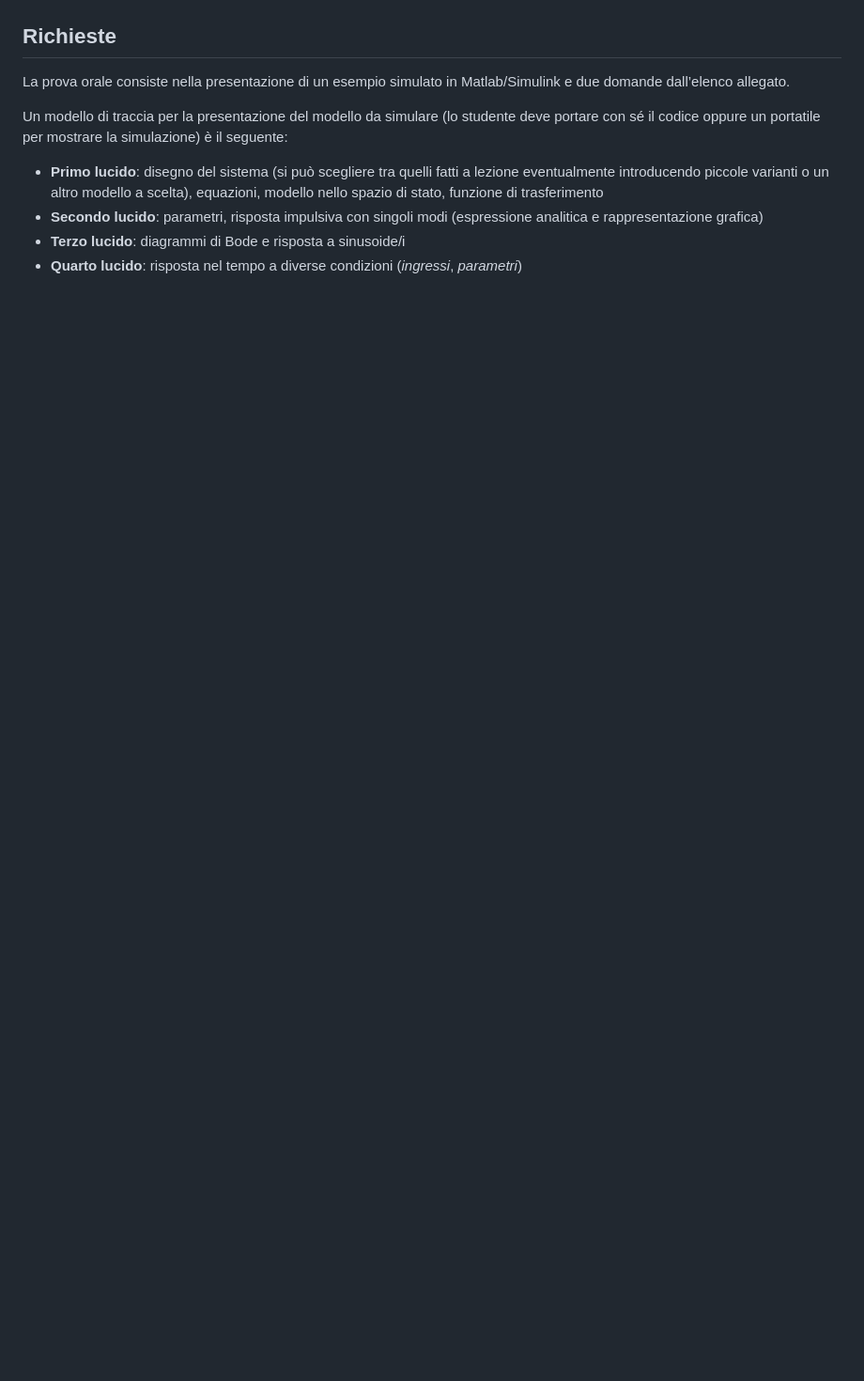
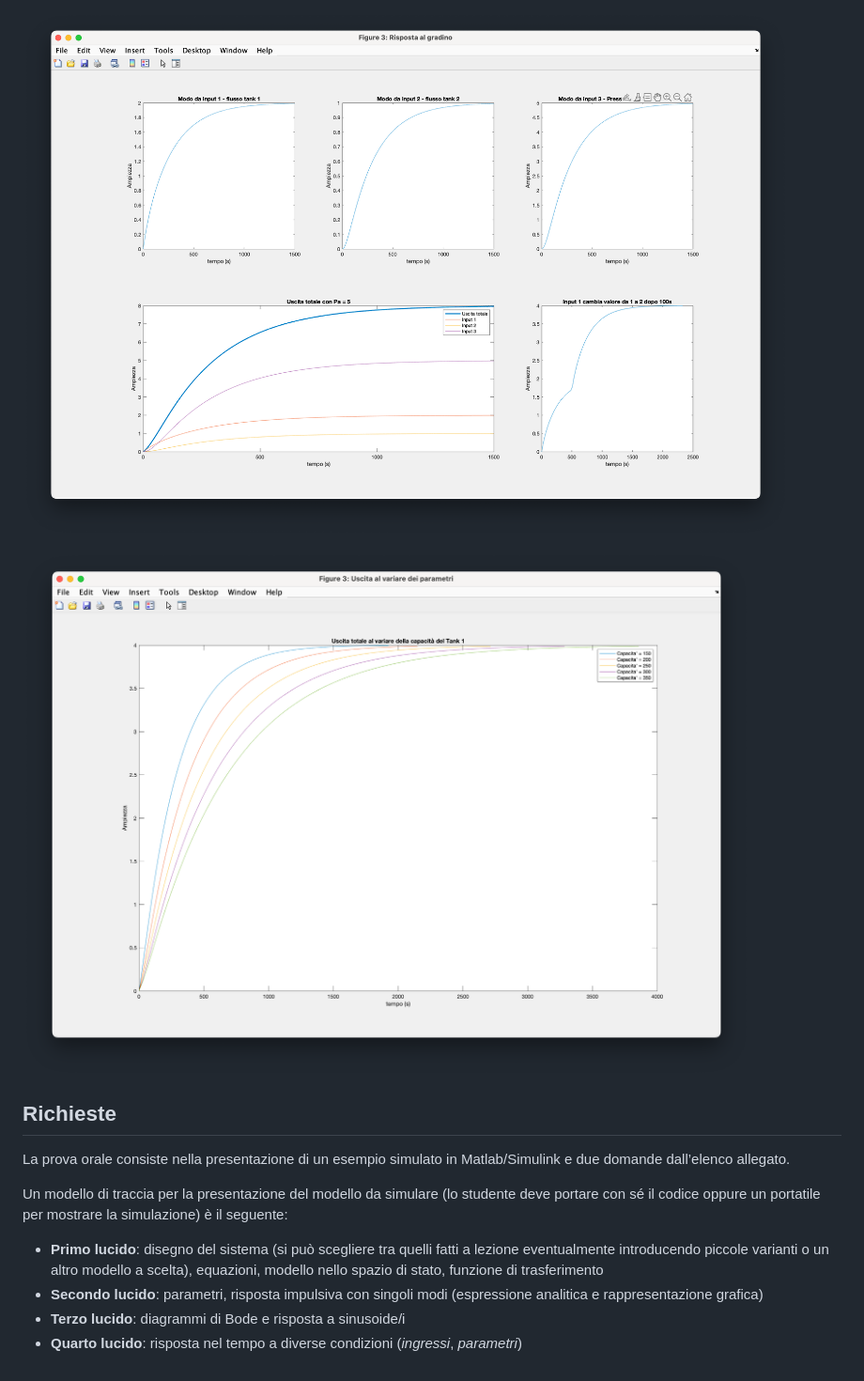
Before and after one commit to follen99/SistemiDinamici, a Markdown page: TESINA/Tesina.md, the part around the change printed below. Shown: that part at 94% size. Drawn GitHub-style; pictures changed too: TESINA/assets/image-20240106113047528.png (added), TESINA/assets/image-20240106113124504.png (added); blank space fills up the shorter version.

```diff
--- a/TESINA/Tesina.md
+++ b/TESINA/Tesina.md
@@ -141,5 +151,11 @@ La prima cosa che possiamo fare è controllare la posizione dei **poli** e degli
 
 
+
+
+
+![image-20240106113047528](./assets/image-20240106113047528.png)
+
+![image-20240106113124504](./assets/image-20240106113124504.png)
 
 
 
```
Also changed, not shown: other parts of TESINA/Tesina.md (+11 -1 lines), TESINA/assets/image-20240106112015562.png (added), TESINA/assets/image-20240106113118575.png (added), 1 other file.
